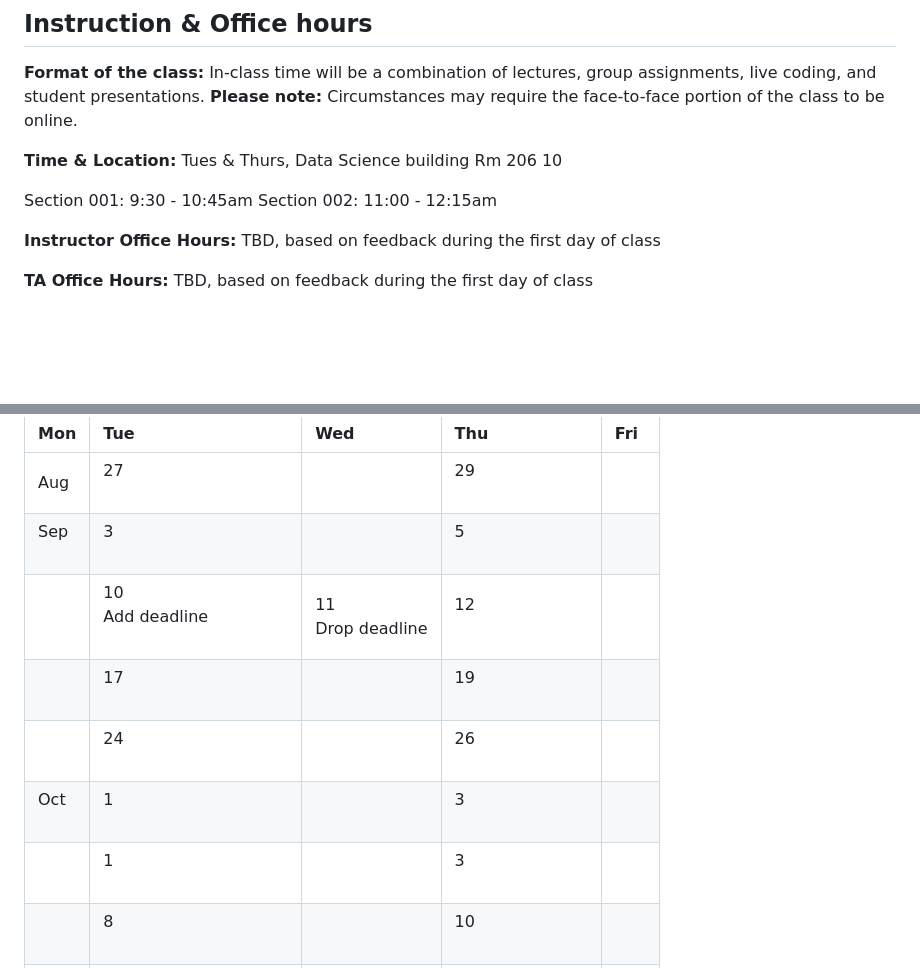
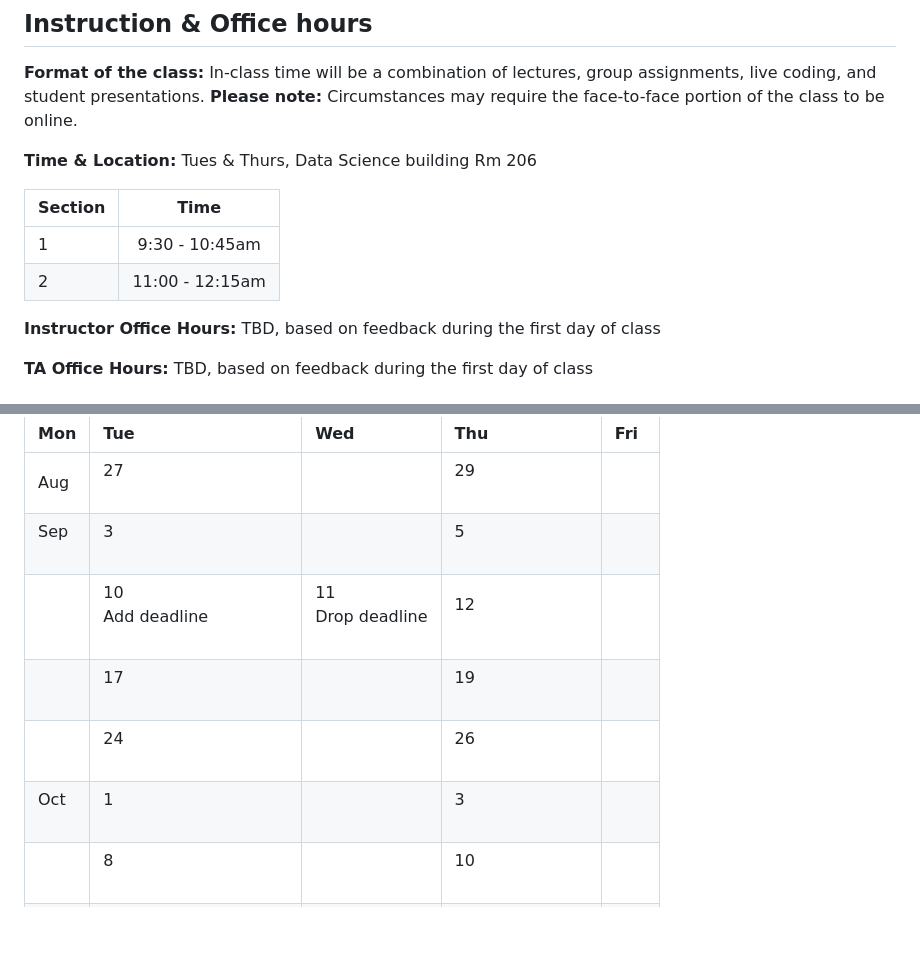
Before and after one commit to stefregalia/DS-2026, a Markdown page: README.md, 2 parts joined by grey strips. Rendered like a GitHub page; blank space fills up the shorter version.

```diff
--- a/README.md
+++ b/README.md
@@ -32,10 +32,12 @@ Github: lathangregg
 
 **Format of the class:** In-class time will be a combination of lectures, group assignments, live coding, and student presentations.  **Please note:** Circumstances may require the face-to-face portion of the class to be online.
 
-**Time & Location:** Tues & Thurs, Data Science building Rm 206 10
+**Time & Location:** Tues & Thurs, Data Science building Rm 206
 
-Section 001:  9:30 - 10:45am
-Section 002: 11:00 - 12:15am
+| Section | Time |
+|:---|:---:|
+|1 | 9:30 - 10:45am|
+|2 | 11:00 - 12:15am|
 
 **Instructor Office Hours:** TBD, based on feedback during the first day of class
 
@@ -172,11 +174,10 @@ Homeworks, deliverables, reading assignments, and exams will be posted on the co
 |:---|:---|:---|:---|:---|
 | Aug&nbsp; |27<br>&nbsp; |  | 29<br>&nbsp; |   |
 | Sep<br>&nbsp; |3<br>&nbsp; |  | 5<br>&nbsp; |   |
-| |10<br>Add deadline<br>&nbsp; |11<br>Drop deadline  | 12<br>&nbsp; |   |
+| |10<br>Add deadline<br>&nbsp; |11<br>Drop deadline<br>&nbsp;  | 12<br>&nbsp; |   |
 | |17<br>&nbsp; |  | 19<br>&nbsp; |   |
 | |24<br>&nbsp; |  | 26<br>&nbsp; |   |
 | Oct<br>&nbsp;| 1<br>&nbsp; |  | 3<br>&nbsp; |   |
-| | 1<br>&nbsp; |  | 3<br>&nbsp; |   |
 | | 8<br>&nbsp; |  | 10<br>&nbsp; |   |
 | | 15<br>Fall reading day<br>No class |  | 17<br>&nbsp; |   |
 | | 22<br>Drop (with W) deadline |  | 24<br>&nbsp; |   |
```
